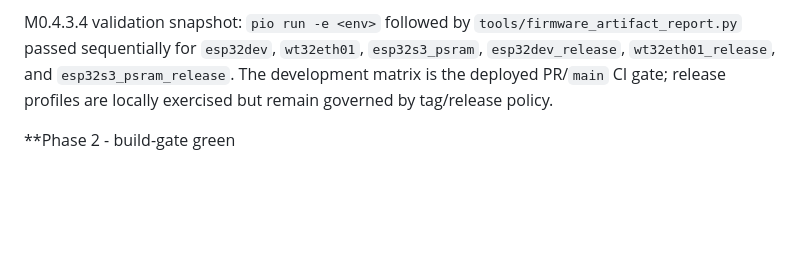
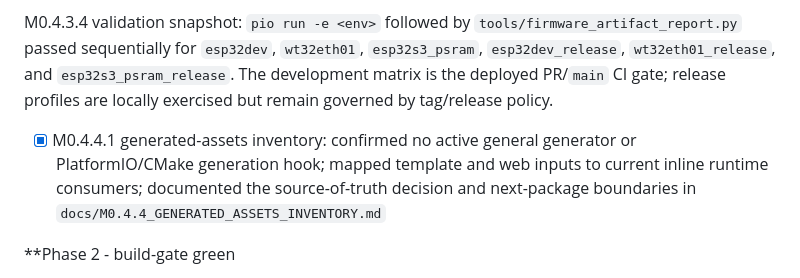
Before and after one commit to npthinhit-bit/LuxDMX-v2, a Markdown page: codebase_index.md, the part around the change. GitHub-like rendering; blank space fills up the shorter version.

```diff
--- a/codebase_index.md
+++ b/codebase_index.md
@@ -183,6 +183,8 @@ Native gate (Phase 0 exit #2 / section 5.4): host-native harness (`test/`, gcc)
 
 M0.4.3.4 validation snapshot: `pio run -e <env>` followed by `tools/firmware_artifact_report.py` passed sequentially for `esp32dev`, `wt32eth01`, `esp32s3_psram`, `esp32dev_release`, `wt32eth01_release`, and `esp32s3_psram_release`. The development matrix is the deployed PR/`main` CI gate; release profiles are locally exercised but remain governed by tag/release policy.
 
+- [x] M0.4.4.1 generated-assets inventory: confirmed no active general generator or PlatformIO/CMake generation hook; mapped template and web inputs to current inline runtime consumers; documented the source-of-truth decision and next-package boundaries in `docs/M0.4.4_GENERATED_ASSETS_INVENTORY.md`
+
 **Phase 2 - build-gate green
 - [x] lux_core: DMX512 frame scheduling, RMT peripheral transmit
 - [x] lux_drv: UART pattern detect (hardware-gated T01 per spec 45)
```
Also changed, not shown: Lessons_Learned.md (+7 -0 lines), docs/M0.4.4_GENERATED_ASSETS_INVENTORY.md (added, +118 -0 lines).
